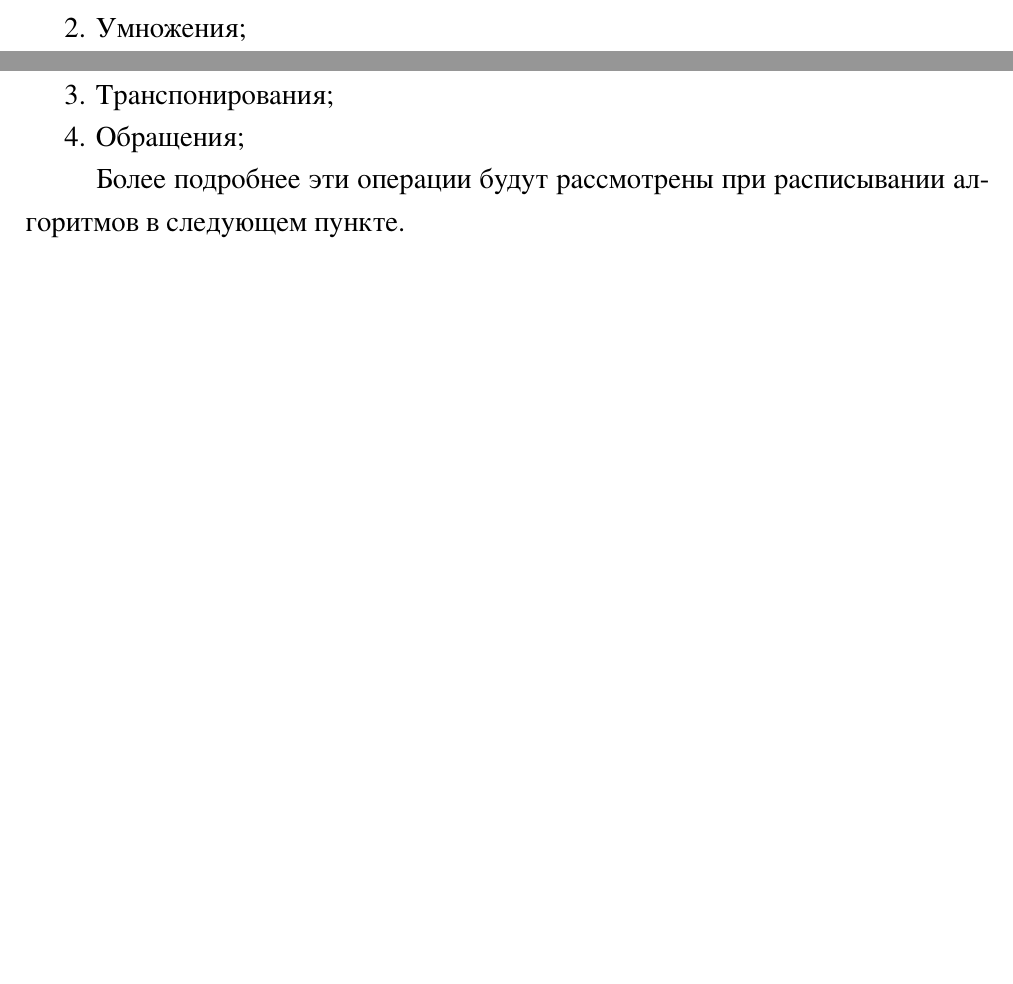
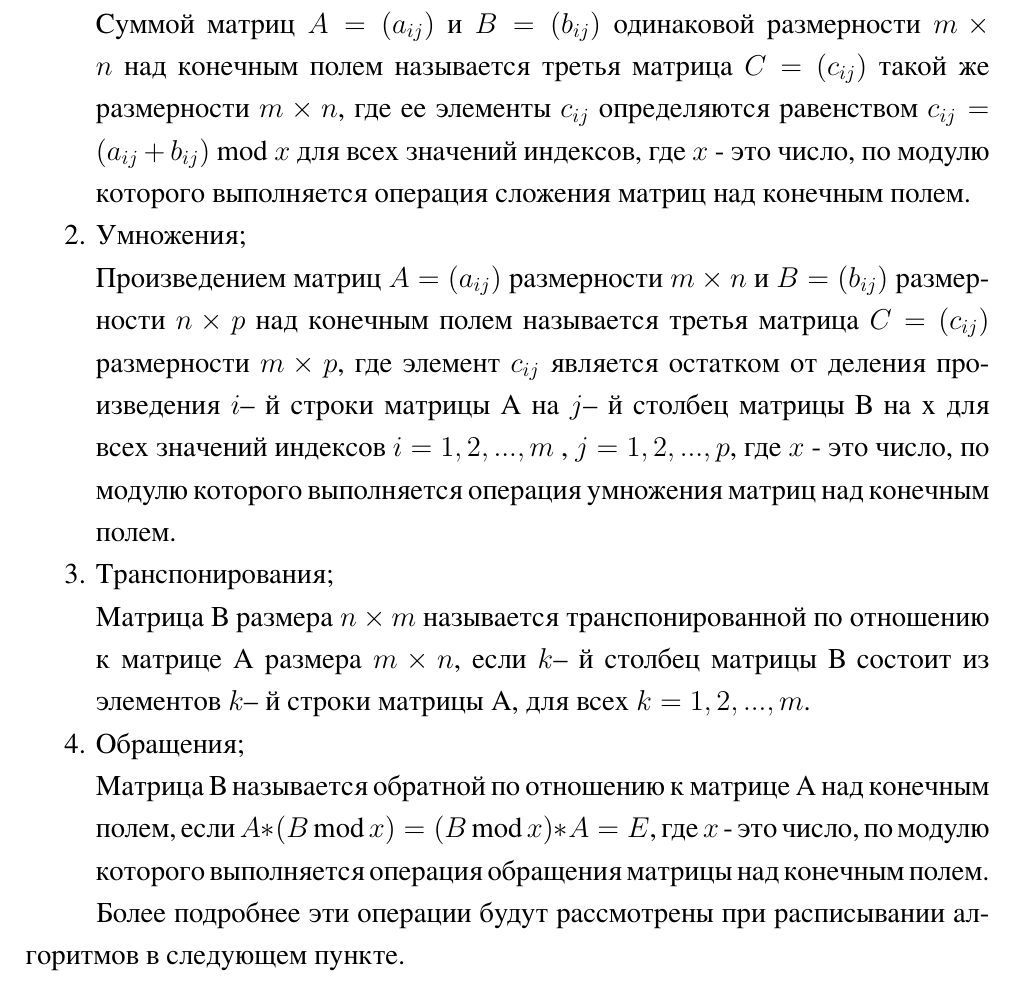
Before and after one commit to yahinsar/PUA-lab3, a LaTeX document (Yahin_lab3.tex): two parts of pages 4 and 5 of 41 before the commit and part of page 5 of 41 after it, the two joined at a grey line, cut at the place of the change, the shorter picture padded with empty space. The pictures show the PDF file Yahin_lab3.pdf that the author committed with the source.

Commit message:
Изменил теорию третьего пункта

```diff
--- a/Yahin_lab3.tex
+++ b/Yahin_lab3.tex
@@ -134,9 +134,23 @@
 	Основными операциями для матриц над конечным полем являются следующие операции:
 	\begin{enumerate}
 	\item Сложения;
+
+	Суммой матриц $A = (a_{ij})$ и $B = (b_{ij})$ одинаковой размерности $m \times n$ над конечным полем называется третья матрица $C = (c_{ij})$ такой же размерности $m \times n$, где ее элементы $c_{ij}$ определяются равенством $c_{ij} = (a_{ij} + b_{ij})$ mod $x$ для всех значений индексов, где $x$ - это число, по модулю которого выполняется операция сложения матриц над конечным полем.
+
+
 	\item Умножения;
+
+	Произведением матриц $A = (a_{ij})$ размерности $m \times n$ и $B = (b_{ij})$ размерности $n \times p$ над конечным полем называется третья матрица $C = (c_{ij})$ размерности $m \times p$, где элемент $c_{ij}$ является остатком от деления произведения $i$– й строки матрицы А на $j$– й столбец матрицы В на x для всех значений индексов $i = 1,2,...,m$ , $j = 1,2,...,p$, где $x$ - это число, по модулю которого выполняется операция умножения матриц над конечным полем.
+
 	\item Транспонирования;
+
+	Матрица В размера $n \times m$ называется транспонированной по отношению к матрице А размера $m \times n$, если $k$– й столбец матрицы В состоит из элементов $k$– й строки матрицы А, для всех $k = 1,2,...,m$.
+
 	\item Обращения;
+
+	Матрица В называется обратной по отношению к матрице А над конечным полем, если
+	$A * (B$ mod $x) = (B$ mod $x) * A = E$, где $x$ - это число, по модулю которого выполняется операция обращения матрицы над конечным полем.
+
 	\end{enumerate}
 
 	Более подробнее эти операции будут рассмотрены при расписывании алгоритмов в следующем пункте.
```
Also changed, not shown: Yahin_lab3.pdf.
